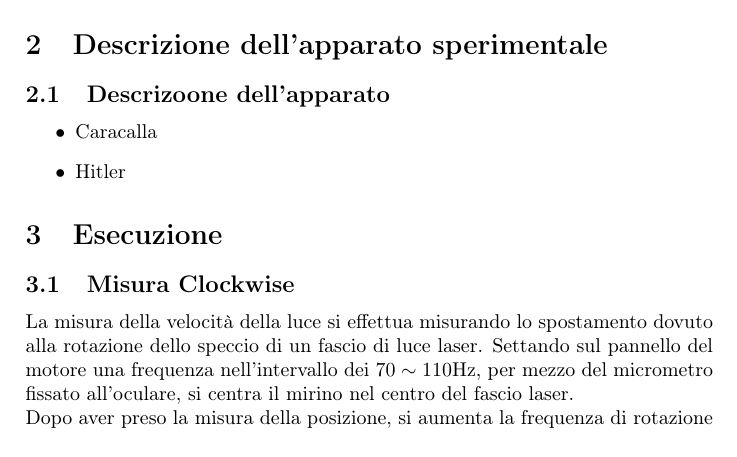
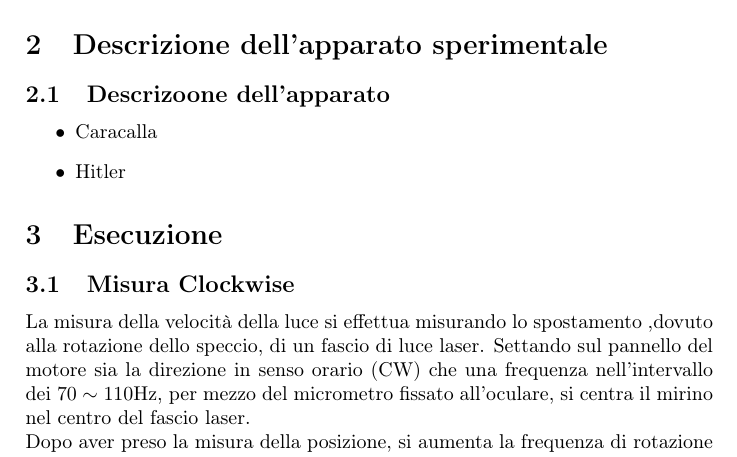
Before and after one commit to Overlos/Relazione_2, a LaTeX document (main/relazione.tex, which reads sections/Esecuzione/CW.tex): part of page 3 of 4, cut so that both start at the same text. Compiled offline with pdfLaTeX.

Commit message:
Modifica a esecuzioni varie

```diff
--- a/sections/Esecuzione/CW.tex
+++ b/sections/Esecuzione/CW.tex
@@ -1,5 +1,6 @@
 \subsection{Misura Clockwise}
 %Gioacchino Rossini
-La misura della velocità della luce si effettua misurando lo spostamento dovuto alla rotazione dello speccio di un fascio di luce laser.
-Settando sul pannello del motore una frequenza nell'intervallo dei $70\sim 110\hertz$, per mezzo del micrometro fissato all'oculare, si centra il mirino nel centro del fascio laser.\\
-Dopo aver preso la misura della posizione, si aumenta la frequenza di rotazione al valore massimo di circa 1070\hertz.
+La misura della velocità della luce si effettua misurando lo spostamento ,dovuto alla rotazione dello speccio, di un fascio di luce laser.
+Settando sul pannello del motore sia la direzione in senso orario (CW) che una frequenza nell'intervallo dei $70\sim 110\hertz$, per mezzo del micrometro fissato all'oculare, si centra il mirino nel centro del fascio laser.\\
+Dopo aver preso la misura della posizione, si aumenta la frequenza di rotazione al valore massimo di circa 1070\hertz, utilizzando nuovamente il mirino dell'oculare, si centra nuovamente la macchia che si sarà spostata in alto o in basso rispetto alla posizione iniziale $x_0$ di un valore misurabile $\delta x$ ottenibile leggendo lo spostamento sul micrometro.\\
+A questo punto è possibile premere il pulsante di regime limite del motore, regime che non può essere mantenuto a lungo per evitare surriscaldamento e conseguente danno al motore, e per mezzo dell'oculare sarà possibile vedere uno spostamento $\delta x_1$ ulteriore della macchia, sempre misurabile per mezzo del micrometro.
```
Also changed, not shown: sections/Esecuzione/CCW.tex (+2 -1 lines), sections/Esecuzione/final.tex (+3 -1 lines), main/relazione.pdf, 2 other files.
